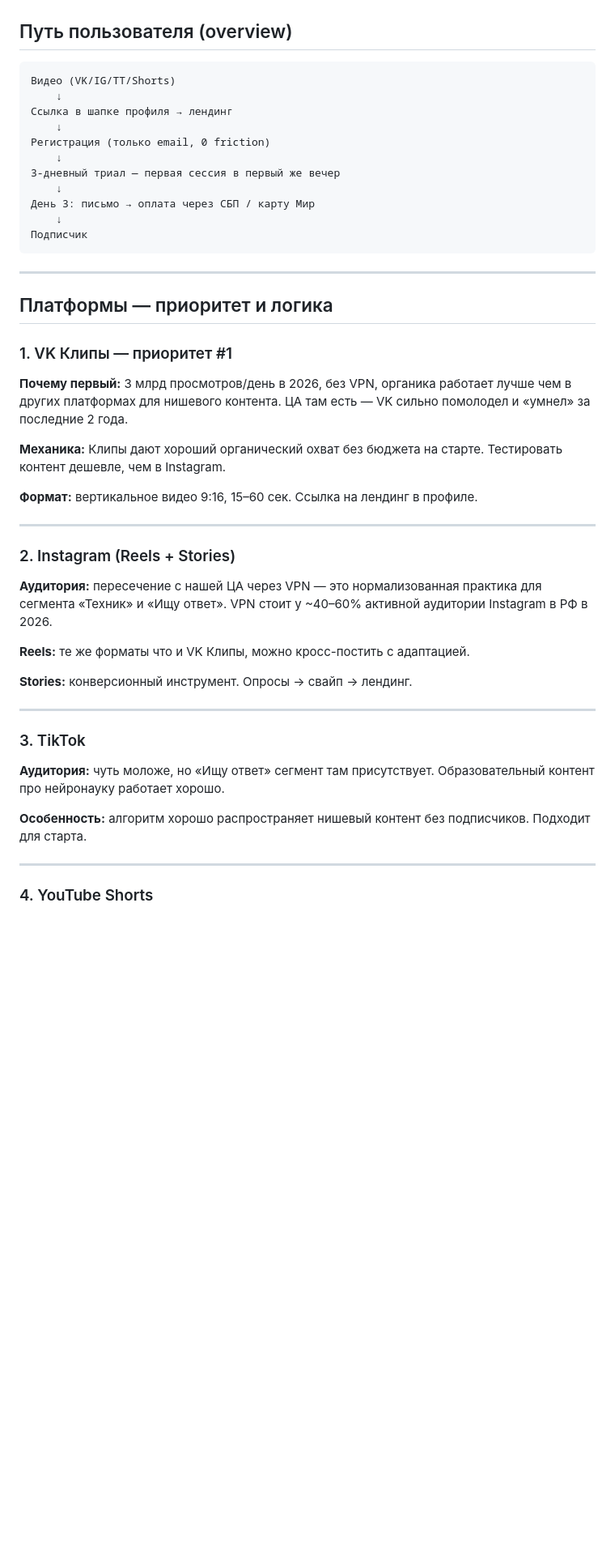
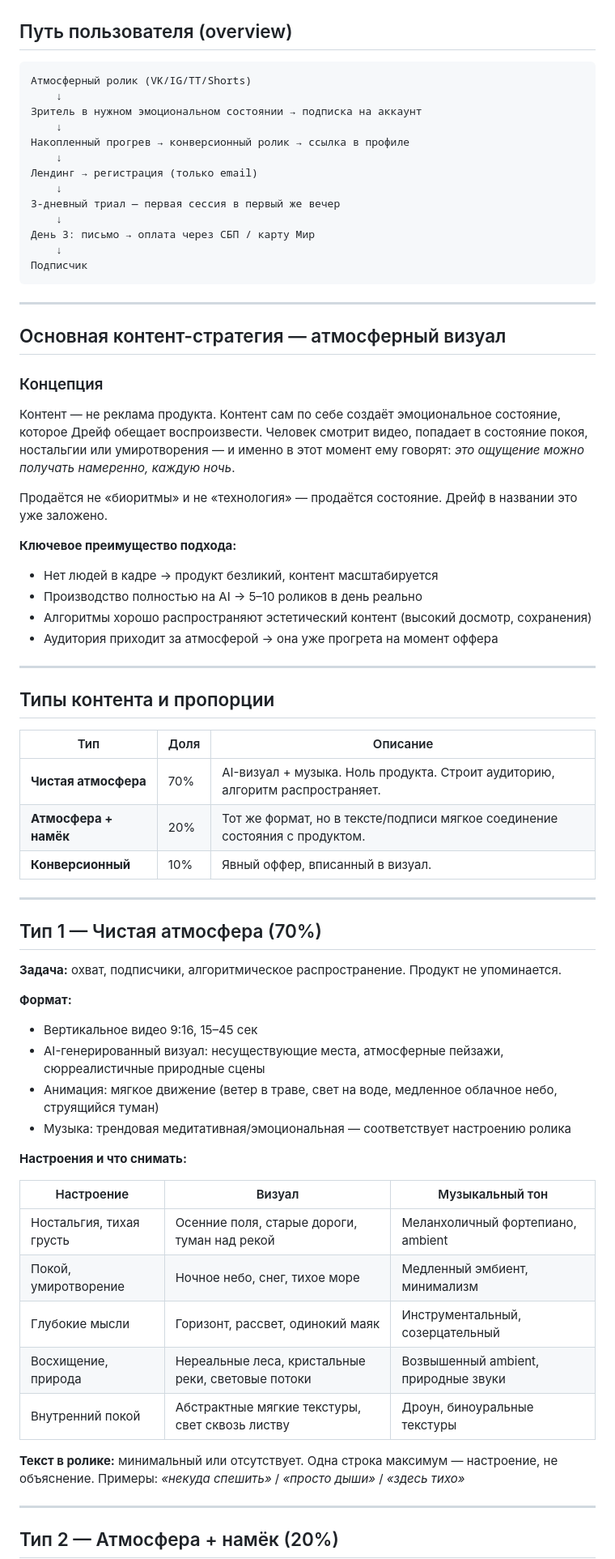
Before and after one commit to usoltvas870/dreif, a Markdown page: funnel-traffic.md, the part around one of its changes. Shown at 81% size. Rendered like a GitHub page; blank space fills up the shorter version.

````diff
--- a/funnel-traffic.md
+++ b/funnel-traffic.md
@@ -7,11 +7,13 @@
 ## Путь пользователя (overview)
 
 ```
-Видео (VK/IG/TT/Shorts)
+Атмосферный ролик (VK/IG/TT/Shorts)
     ↓
-Ссылка в шапке профиля → лендинг
+Зритель в нужном эмоциональном состоянии → подписка на аккаунт
     ↓
-Регистрация (только email, 0 friction)
+Накопленный прогрев → конверсионный ролик → ссылка в профиле
+    ↓
+Лендинг → регистрация (только email)
     ↓
 3-дневный триал — первая сессия в первый же вечер
     ↓
@@ -22,35 +24,56 @@
 
 ---
 
-## Платформы — приоритет и логика
+## Основная контент-стратегия — атмосферный визуал
 
-### 1. VK Клипы — приоритет #1
+### Концепция
 
-**Почему первый:** 3 млрд просмотров/день в 2026, без VPN, органика работает лучше чем в других платформах для нишевого контента. ЦА там есть — VK сильно помолодел и «умнел» за последние 2 года.
+Контент — не реклама продукта. Контент сам по себе создаёт эмоциональное состояние, которое Дрейф обещает воспроизвести. Человек смотрит видео, попадает в состояние покоя, ностальгии или умиротворения — и именно в этот момент ему говорят: *это ощущение можно получать намеренно, каждую ночь*.
 
-**Механика:** Клипы дают хороший органический охват без бюджета на старте. Тестировать контент дешевле, чем в Instagram.
+Продаётся не «биоритмы» и не «технология» — продаётся состояние. Дрейф в названии это уже заложено.
 
-**Формат:** вертикальное видео 9:16, 15–60 сек. Ссылка на лендинг в профиле.
+**Ключевое преимущество подхода:**
+- Нет людей в кадре → продукт безликий, контент масштабируется
+- Производство полностью на AI → 5–10 роликов в день реально
+- Алгоритмы хорошо распространяют эстетический контент (высокий досмотр, сохранения)
+- Аудитория приходит за атмосферой → она уже прогрета на момент оффера
 
 ---
 
-### 2. Instagram (Reels + Stories)
+## Типы контента и пропорции
 
-**Аудитория:** пересечение с нашей ЦА через VPN — это нормализованная практика для сегмента «Техник» и «Ищу ответ». VPN стоит у ~40–60% активной аудитории Instagram в РФ в 2026.
-
-**Reels:** те же форматы что и VK Клипы, можно кросс-постить с адаптацией.
-
-**Stories:** конверсионный инструмент. Опросы → свайп → лендинг.
+| Тип | Доля | Описание |
+|-----|------|----------|
+| **Чистая атмосфера** | 70% | AI-визуал + музыка. Ноль продукта. Строит аудиторию, алгоритм распространяет. |
+| **Атмосфера + намёк** | 20% | Тот же формат, но в тексте/подписи мягкое соединение состояния с продуктом. |
+| **Конверсионный** | 10% | Явный оффер, вписанный в визуал. |
 
 ---
 
-### 3. TikTok
+## Тип 1 — Чистая атмосфера (70%)
 
-**Аудитория:** чуть моложе, но «Ищу ответ» сегмент там присутствует. Образовательный контент про нейронауку работает хорошо.
+**Задача:** охват, подписчики, алгоритмическое распространение. Продукт не упоминается.
 
-**Особенность:** алгоритм хорошо распространяет нишевый контент без подписчиков. Подходит для старта.
+**Формат:**
+- Вертикальное видео 9:16, 15–45 сек
+- AI-генерированный визуал: несуществующие места, атмосферные пейзажи, сюрреалистичные природные сцены
+- Анимация: мягкое движение (ветер в траве, свет на воде, медленное облачное небо, струящийся туман)
+- Музыка: трендовая медитативная/эмоциональная — соответствует настроению ролика
+
+**Настроения и что снимать:**
+
+| Настроение | Визуал | Музыкальный тон |
+|------------|--------|-----------------|
+| Ностальгия, тихая грусть | Осенние поля, старые дороги, туман над рекой | Меланхоличный фортепиано, ambient |
+| Покой, умиротворение | Ночное небо, снег, тихое море | Медленный эмбиент, минимализм |
+| Глубокие мысли | Горизонт, рассвет, одинокий маяк | Инструментальный, созерцательный |
+| Восхищение, природа | Нереальные леса, кристальные реки, световые потоки | Возвышенный ambient, природные звуки |
+| Внутренний покой | Абстрактные мягкие текстуры, свет сквозь листву | Дроун, биноуральные текстуры |
+
+**Текст в ролике:** минимальный или отсутствует. Одна строка максимум — настроение, не объяснение.
+Примеры: *«некуда спешить»* / *«просто дыши»* / *«здесь тихо»*
 
 ---
 
-### 4. YouTube Shorts
+## Тип 2 — Атмосфера + намёк (20%)
 
````
Also changed, not shown: other parts of funnel-traffic.md (+75 -78 lines).
